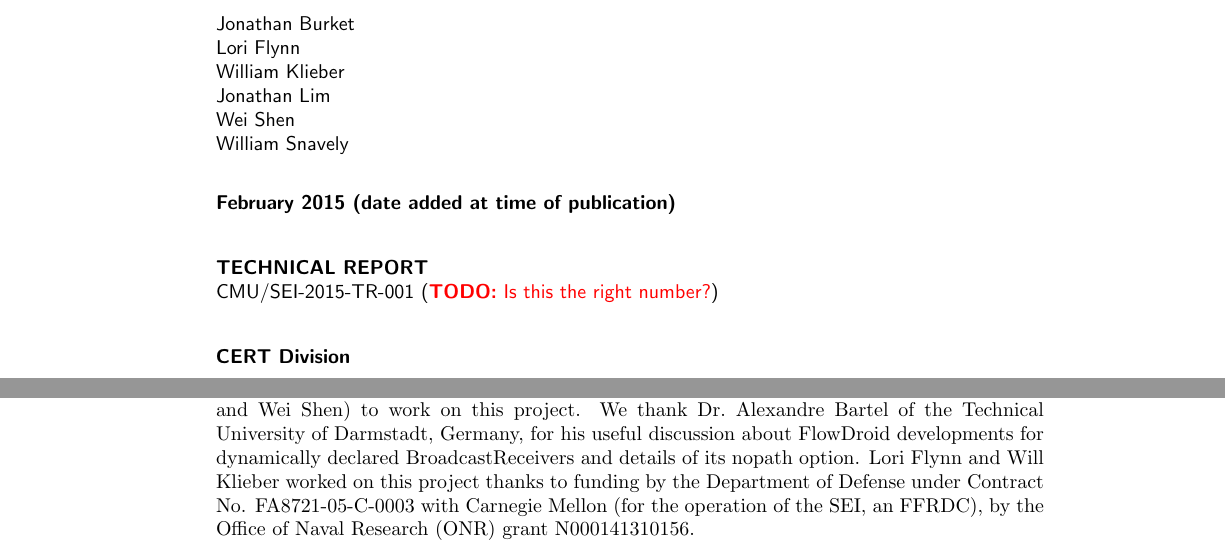
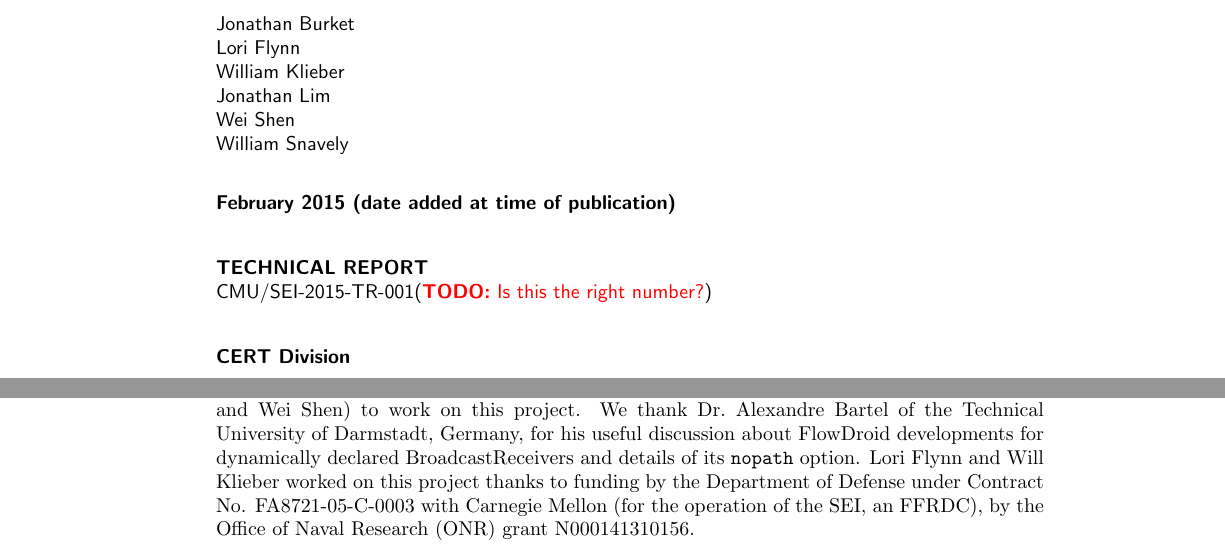
Before and after one commit to loriF/tech-rpt-making-didfail-succeed, a LaTeX document (tech-report.tex, which reads content/acknowledgments.tex): two parts of pages 1 and 7 of 11, joined at a grey line, cut so that both start at the same text. Compiled offline with pdfLaTeX.

Commit message:
put nopaths option in special font

```diff
--- a/content/acknowledgments.tex
+++ b/content/acknowledgments.tex
@@ -1,4 +1,4 @@
 % Acknowledgments go in this file
 \begin{acknowledgments}
-We thank Professor Patrick Tague of Carnegie Mellon University for allowing the graduate student team from his Mobile Security class (Will Snavely, Jonathan Burket, Jonathan Lim, and Wei Shen) to work on this project. We thank Dr.\ Alexandre Bartel of the Technical University of Darmstadt, Germany, for his useful discussion about FlowDroid developments for dynamically declared BroadcastReceivers and details of its nopath option. Lori Flynn and Will Klieber worked on this project thanks to funding by the Department of Defense under Contract No. FA8721-05-C-0003 with Carnegie Mellon (for the operation of the SEI, an FFRDC), by the Office of Naval Research (ONR) grant N000141310156.
+We thank Professor Patrick Tague of Carnegie Mellon University for allowing the graduate student team from his Mobile Security class (Will Snavely, Jonathan Burket, Jonathan Lim, and Wei Shen) to work on this project. We thank Dr.\ Alexandre Bartel of the Technical University of Darmstadt, Germany, for his useful discussion about FlowDroid developments for dynamically declared BroadcastReceivers and details of its \ttt{nopath} option. Lori Flynn and Will Klieber worked on this project thanks to funding by the Department of Defense under Contract No. FA8721-05-C-0003 with Carnegie Mellon (for the operation of the SEI, an FFRDC), by the Office of Naval Research (ONR) grant N000141310156.
 \end{acknowledgments}
```
Also changed, not shown: tech-report.tex (+1 -1 lines).
